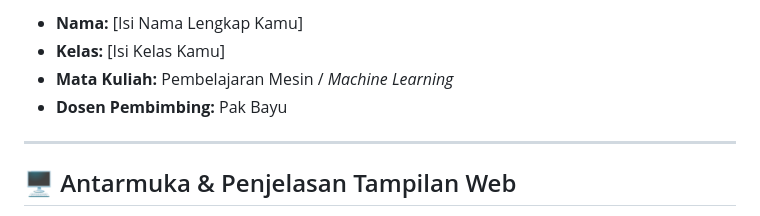
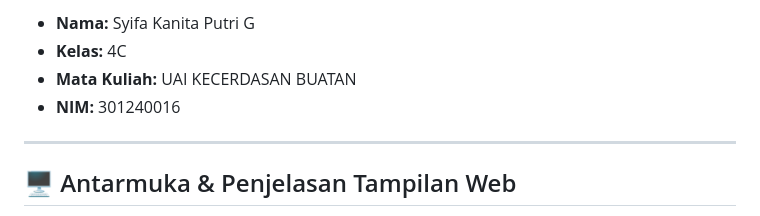
Before and after one commit to syifa130604/anaverse-clinical, a Markdown page: README.md, the part around one of its changes. GitHub-like rendering.

```diff
--- a/README.md
+++ b/README.md
@@ -12,8 +9,8 @@
 
-- **Nama:** [Isi Nama Lengkap Kamu]
-- **Kelas:** [Isi Kelas Kamu]
-- **Mata Kuliah:** Pembelajaran Mesin / *Machine Learning*
-- **Dosen Pembimbing:** Pak Bayu
+- **Nama:** Syifa Kanita Putri G
+- **Kelas:** 4C
+- **Mata Kuliah:** UAI KECERDASAN BUATAN
+- **NIM:** 301240016
 
 ---
 
```
Also changed, not shown: other parts of README.md (+0 -3 lines).
